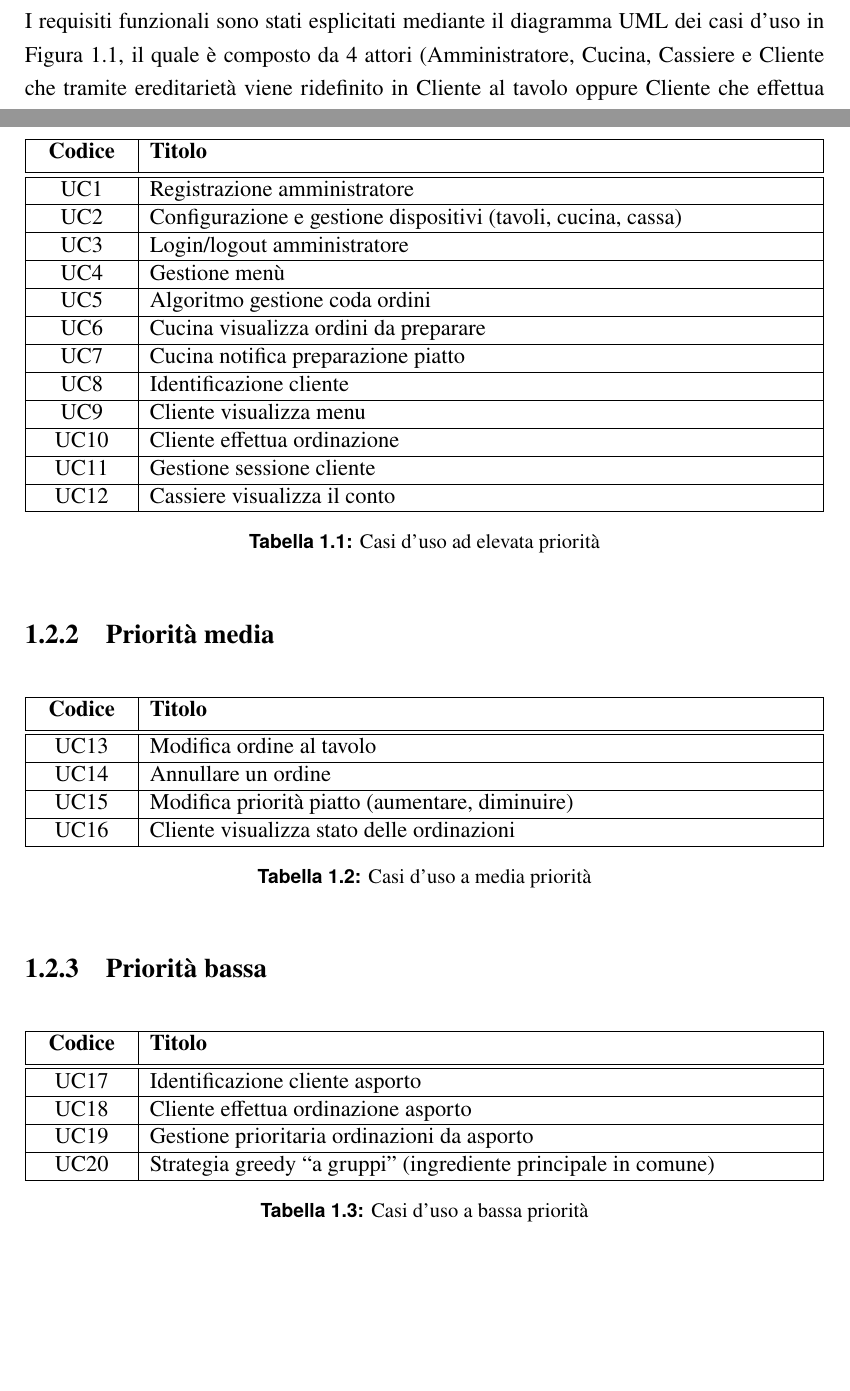
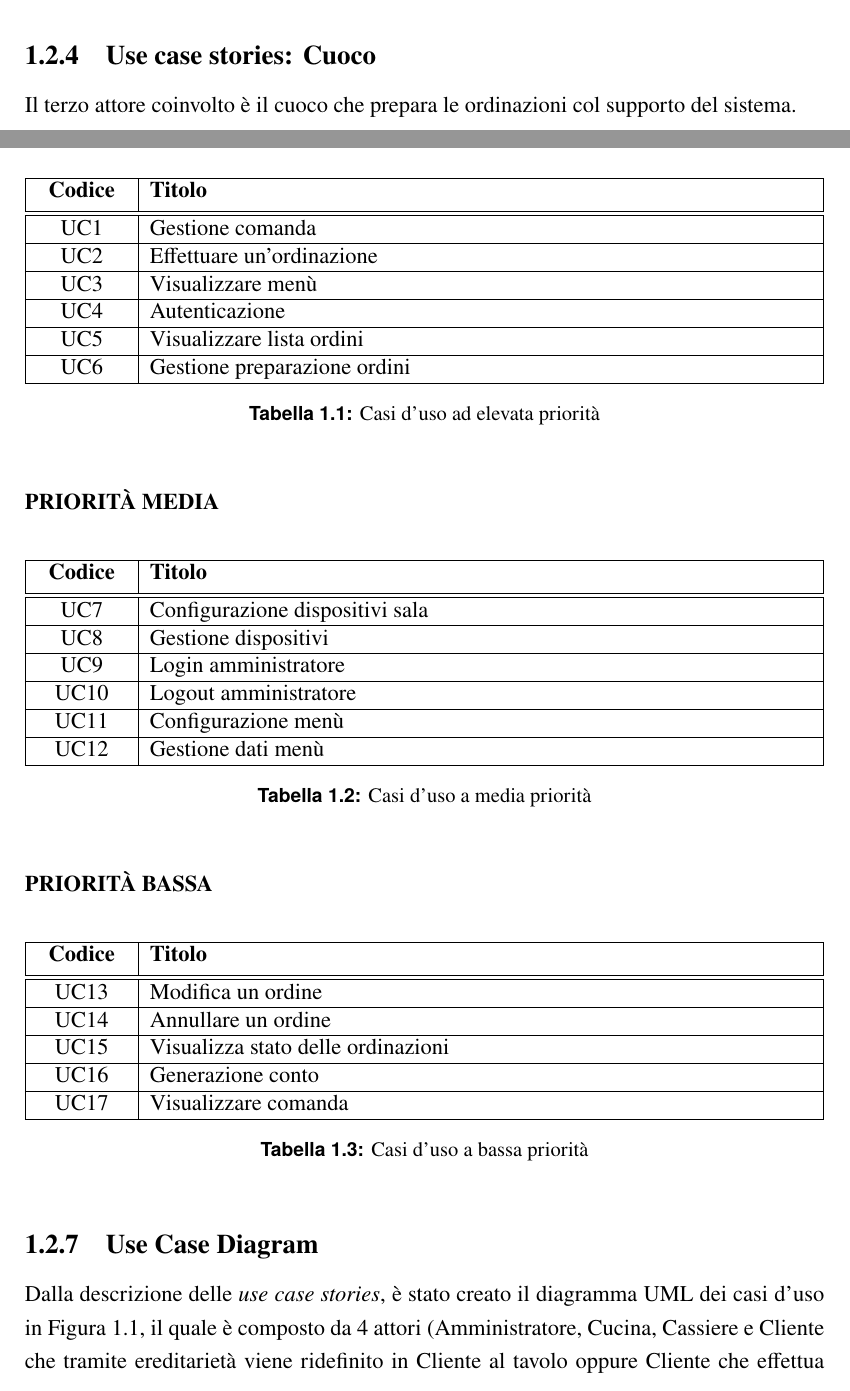
Before and after one commit to isaacmaffeis/ServeEasy, a LaTeX book (Documentation/documentazione.tex, which reads Documentation/iterazione0/requisiti_funzionali.tex): two parts of pages 8 and 9 of 14 before the commit and two parts of pages 9 and 11 of 16 after it, joined at a grey line, cut at the place of the change, the shorter picture padded with empty space. Compiled offline with pdfLaTeX.

Commit message:
updated "Iterazione0"

```diff
--- a/Documentation/iterazione0/requisiti_funzionali.tex
+++ b/Documentation/iterazione0/requisiti_funzionali.tex
@@ -1,2 +1 @@
 \section{Requisiti funzionali}
-I requisiti funzionali sono stati esplicitati mediante il diagramma UML dei casi d’uso in \figurename~\ref{fig:use_cases_diagram}, il quale è composto da 4 attori (Amministratore, Cucina, Cassiere e Cliente che tramite ereditarietà viene ridefinito in Cliente al tavolo oppure Cliente che effettua ordinazioni d’asporto) e 6 viste (vista amministratore, vista cucina, vista cassiere, vista cliente, vista cliente al tavolo e sistema).
@@ -2,0 +70,3 @@ I requisiti funzionali sono stati esplicitati mediante il diagramma UML dei casi
+\subsection{Use case stories: Cuoco}
+Il terzo attore coinvolto è il cuoco che prepara le ordinazioni col supporto del sistema.
+\subsubsection{GESTIONE PREPARAZIONE ORDINI}
@@ -3,3 +104,76 @@ I requisiti funzionali sono stati esplicitati mediante il diagramma UML dei casi
+\begin{table}[htbp]
+	\centering
+	 \begin{tabularx}{\textwidth}{|>{\centering\arraybackslash} m{4em}| >{\raggedright\arraybackslash}X |}
+		\hline
+		\textbf{Codice} & \textbf{Titolo} \\ [0.5ex]
+		\hline\hline
+		UC1 & Gestione comanda  \\
+		\hline
+		UC2 & Effettuare un'ordinazione \\
+		\hline
+		UC3 & Visualizzare menù \\
+		\hline
+		UC4 & Autenticazione \\
+		\hline
+		UC5 & Visualizzare lista ordini \\
+		\hline
+		UC6 & Gestione preparazione ordini \\
+		\hline
+	\end{tabularx}
+	\caption{Casi d'uso ad elevata priorità}
+	\label{tab:use_cases_high_priority}
+\end{table}
+
+\subsubsection{PRIORITÀ MEDIA}
+\begin{table}[htbp]
+	\centering
+	\begin{tabularx}{\textwidth}{|>{\centering\arraybackslash} m{4em}| >{\raggedright\arraybackslash}X |}
+		\hline
+		\textbf{Codice} & \textbf{Titolo} \\ [0.5ex]
+		\hline\hline
+		UC7 & Configurazione dispositivi sala \\
+		\hline
+		UC8 & Gestione dispositivi \\
+		\hline
+		UC9 & Login amministratore \\
+		\hline
+		UC10 & Logout amministratore \\
+		\hline
+		UC11 & Configurazione menù \\
+		\hline
+		UC12 & Gestione dati menù \\
+		\hline
+	\end{tabularx}
+	\caption{Casi d'uso a media priorità}
+	\label{tab:use_cases_medium_priority}
+\end{table}
+
+\subsubsection{PRIORITÀ BASSA}
+\begin{table}[htbp]
+	\centering
+	\begin{tabularx}{\textwidth}{|>{\centering\arraybackslash} m{4em}| >{\raggedright\arraybackslash}X |}
+		\hline
+		\textbf{Codice} & \textbf{Titolo} \\ [0.5ex]
+		\hline\hline
+		UC13 & Modifica un ordine  \\
+		\hline
+		UC14 & Annullare un ordine  \\
+		\hline
+		UC15 & Visualizza stato delle ordinazioni \\
+		\hline
+		UC16 & Generazione conto   \\
+		\hline
+		UC17 & Visualizzare comanda   \\
+		\hline
+	\end{tabularx}
+	\caption{Casi d'uso a bassa priorità}
+	\label{tab:use_cases_low_priority}
+\end{table}
+
+
+\subsection{Use Case Diagram}
+
+Dalla descrizione delle \textit{use case stories}, è stato creato il diagramma UML dei casi d'uso in \figurename~\ref{fig:use_cases_diagram}, il quale è composto da 4 attori (Amministratore, Cucina, Cassiere e Cliente che tramite ereditarietà viene ridefinito in Cliente al tavolo oppure Cliente che effettua ordinazioni d’asporto) e 6 viste (vista amministratore, vista cucina, vista cassiere, vista cliente, vista cliente al tavolo e sistema).
 
 \begin{figure}[htbp]
 	\begin{comment}
@@ -28,79 +199 @@ Per ottimizzare il processo di sviluppo, si è deciso di categorizzare le specif
 \clearpage
-\subsection{Priorità elevata}
-
-\begin{table}[htbp]
-	\centering
-	 \begin{tabularx}{\textwidth}{|>{\centering\arraybackslash} m{4em}| >{\raggedright\arraybackslash}X |}
-		\hline
-		\textbf{Codice} & \textbf{Titolo} \\ [0.5ex]
-		\hline\hline
-		UC1 & Registrazione amministratore  \\
-		\hline
-		UC2 & Configurazione e gestione dispositivi (tavoli, cucina, cassa) \\
-		\hline
-		UC3 & Login/logout amministratore \\
-		\hline
-		UC4 & Gestione menù \\
-		\hline
-		UC5 & Algoritmo gestione coda ordini \\
-		\hline
-		UC6 & Cucina visualizza ordini da preparare \\
-		\hline
-		UC7 & Cucina notifica preparazione piatto \\
-		\hline
-		UC8 & Identificazione cliente \\
-		\hline
-		UC9 & Cliente visualizza menu \\
-		\hline
-		UC10 & Cliente effettua ordinazione \\
-		\hline
-		UC11 & Gestione sessione cliente \\
-		\hline
-		UC12 & Cassiere visualizza il conto \\
-		\hline
-	\end{tabularx}
-	\caption{Casi d'uso ad elevata priorità}
-	\label{tab:use_cases_high_priority}
-\end{table}
-
-\subsection{Priorità media}
-\begin{table}[htbp]
-	\centering
-	\begin{tabularx}{\textwidth}{|>{\centering\arraybackslash} m{4em}| >{\raggedright\arraybackslash}X |}
-		\hline
-		\textbf{Codice} & \textbf{Titolo} \\ [0.5ex]
-		\hline\hline
-		UC13 & Modifica ordine al tavolo  \\
-		\hline
-		UC14 & Annullare un ordine \\
-		\hline
-		UC15 & Modifica priorità piatto (aumentare, diminuire) \\
-		\hline
-		UC16 & Cliente visualizza stato delle ordinazioni  \\
-		\hline
-	\end{tabularx}
-	\caption{Casi d'uso a media priorità}
-	\label{tab:use_cases_medium_priority}
-\end{table}
-
-\subsection{Priorità bassa}
-\begin{table}[htbp]
-	\centering
-	\begin{tabularx}{\textwidth}{|>{\centering\arraybackslash} m{4em}| >{\raggedright\arraybackslash}X |}
-		\hline
-		\textbf{Codice} & \textbf{Titolo} \\ [0.5ex]
-		\hline\hline
-		UC17 & Identificazione cliente asporto  \\
-		\hline
-		UC18 & Cliente effettua ordinazione asporto  \\
-		\hline
-		UC19 & Gestione prioritaria ordinazioni da asporto \\
-		\hline
-		UC20 & Strategia greedy “a gruppi” (ingrediente principale in comune)   \\
-		\hline
-	\end{tabularx}
-	\caption{Casi d'uso a bassa priorità}
-	\label{tab:use_cases_low_priority}
-\end{table}
-
-\clearpage
```
Also changed, not shown: Documentation/documentazione.pdf, Documentation/iterazione0/images/use_cases_diagram.png, Documentation/iterazione0/requisiti_funzionali.tex (102 more changed lines). Lines whose indentation alone changed are shown as unchanged.
